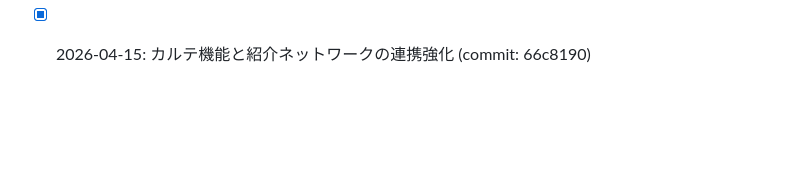
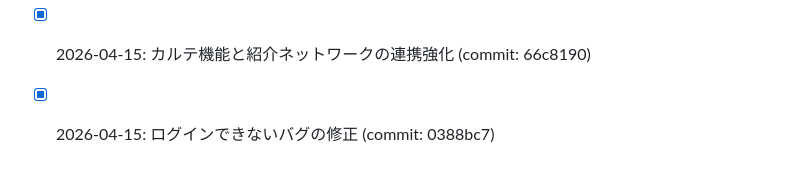
Before and after one commit to lanterndivination/dentalhub, a Markdown page: docs/Plan/Task.md, the part around the change. Drawn GitHub-style; blank space fills up the shorter version.

```diff
--- a/docs/Plan/Task.md
+++ b/docs/Plan/Task.md
@@ -37,3 +37,4 @@
     - [x] プロジェクト内の `Plan/` ディレクトリにタスク進行とウォークスルーの履歴を格納する
 
 - [x] 2026-04-15: カルテ機能と紹介ネットワークの連携強化 (commit: 66c8190)
+- [x] 2026-04-15: ログインできないバグの修正 (commit: 0388bc7)
```
Also changed, not shown: docs/Plan/Walkthrough.md (+9 -0 lines).
